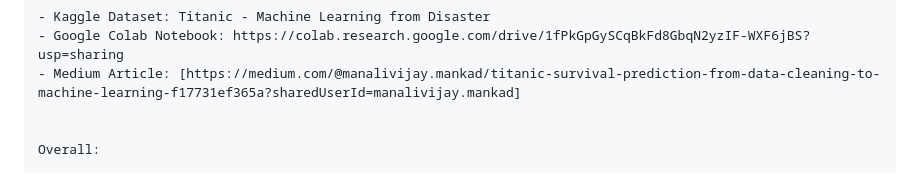
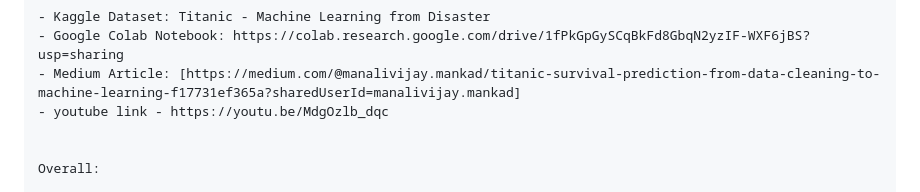
Before and after one commit to mankmana/DataScience-Assignments, a Markdown page: Assignment1/Part1/README.md, the part around the change. Drawn GitHub-style.

Commit message:
Add YouTube link to README
Added a YouTube link for additional resources.

```diff
--- a/Assignment1/Part1/README.md
+++ b/Assignment1/Part1/README.md
@@ -397,6 +397,7 @@ This project helped me understand how raw data is cleaned, explored, transformed
 - Kaggle Dataset: Titanic - Machine Learning from Disaster
 - Google Colab Notebook: https://colab.research.google.com/drive/1fPkGpGySCqBkFd8GbqN2yzIF-WXF6jBS?usp=sharing
 - Medium Article: [https://medium.com/@manalivijay.mankad/titanic-survival-prediction-from-data-cleaning-to-machine-learning-f17731ef365a?sharedUserId=manalivijay.mankad]
+- youtube link - https://youtu.be/MdgOzlb_dqc
 
 
 Overall:
```
